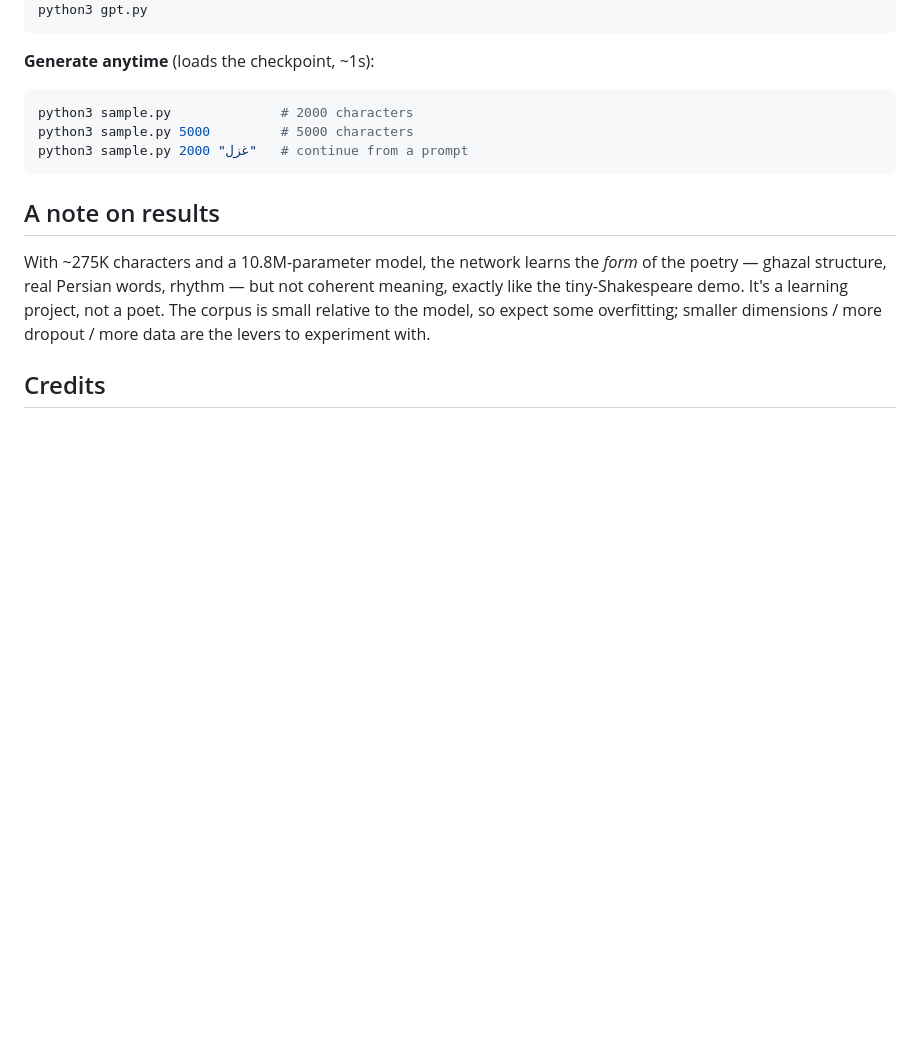
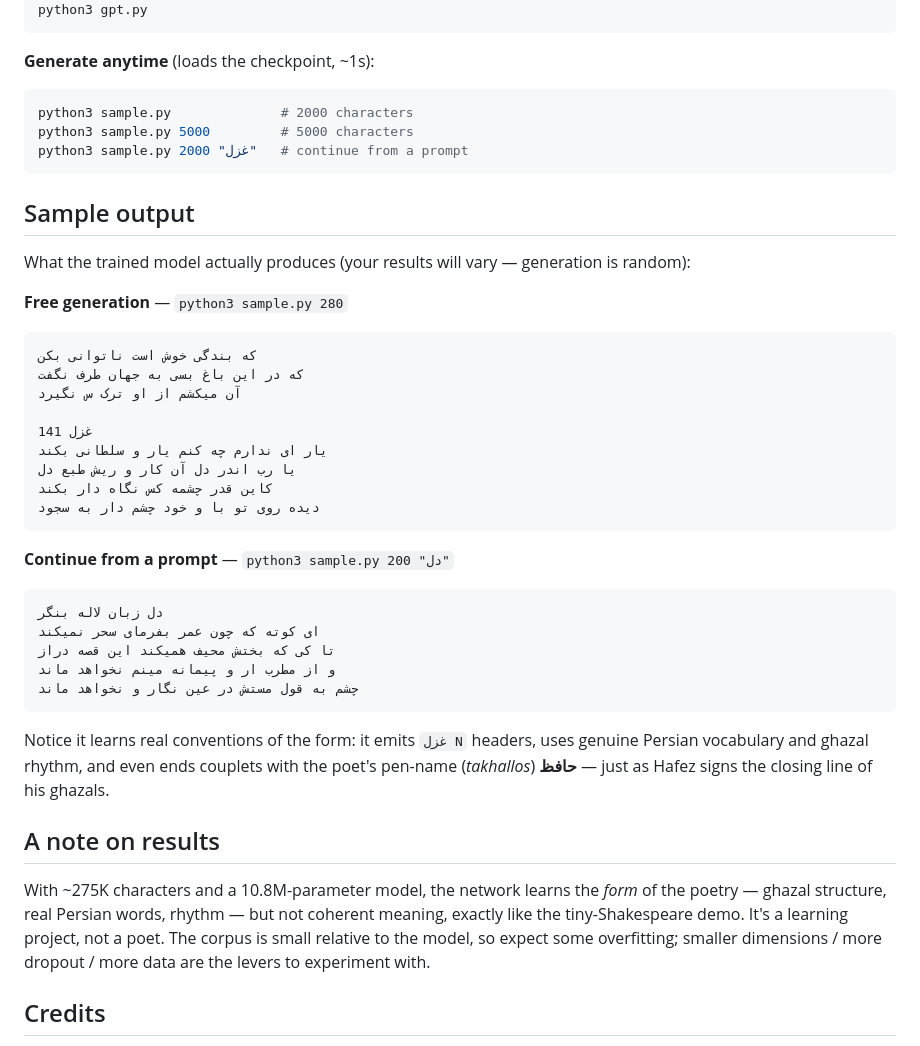
Before and after one commit to eiliyaabedini/hafeznevis, a Markdown page: README.md, the part around the change. GitHub-like rendering; blank space fills up the shorter version.

Commit message:
Add sample output section to README
Show actual generation results for both free generation and prompt
continuation, so visitors can see what the model produces without running it.

Co-Authored-By: Claude Opus 4.8 (1M context) <noreply@anthropic.com>

````diff
--- a/README.md
+++ b/README.md
@@ -74,6 +74,38 @@ python3 sample.py 5000         # 5000 characters
 python3 sample.py 2000 "غزل"   # continue from a prompt
 ```
 
+## Sample output
+
+What the trained model actually produces (your results will vary — generation is random):
+
+**Free generation** — `python3 sample.py 280`
+
+```
+که بندگی خوش است ناتوانی بکن
+که در این باغ بسی به جهان طرف نگفت
+آن میکشم از او ترک س نگیرد
+
+غزل 141
+یار ای ندارم چه کنم یار و سلطانی بکند
+یا رب اندر دل آن کار و ریش طبع دل
+کاین قدر چشمه کس نگاه دار بکند
+دیده روی تو با و خود چشم دار به سجود
+```
+
+**Continue from a prompt** — `python3 sample.py 200 "دل"`
+
+```
+دل زبان لاله بنگر
+ای کوته که چون عمر بفرمای سحر نمیکند
+تا کی که بختش محیف همیکند این قصه دراز
+و از مطرب ار و پیمانه مینم نخواهد ماند
+چشم به قول مستش در عین نگار و نخواهد ماند
+```
+
+Notice it learns real conventions of the form: it emits `غزل N` headers, uses genuine
+Persian vocabulary and ghazal rhythm, and even ends couplets with the poet's pen-name
+(*takhallos*) **حافظ** — just as Hafez signs the closing line of his ghazals.
+
 ## A note on results
 
 With ~275K characters and a 10.8M-parameter model, the network learns the *form* of the
````
